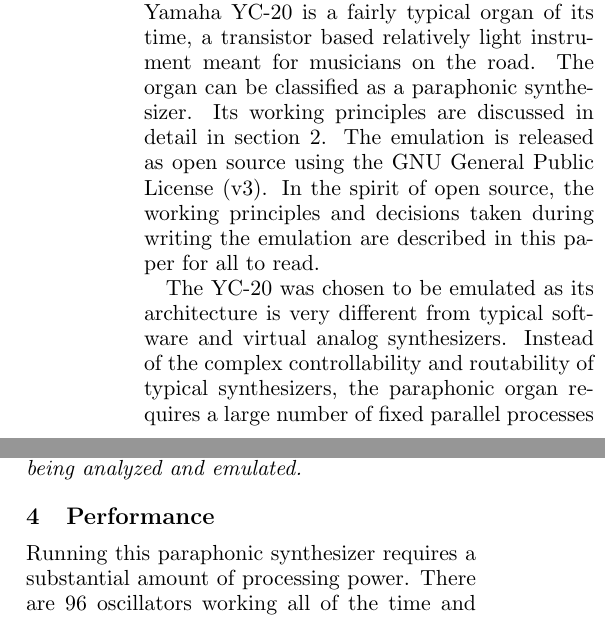
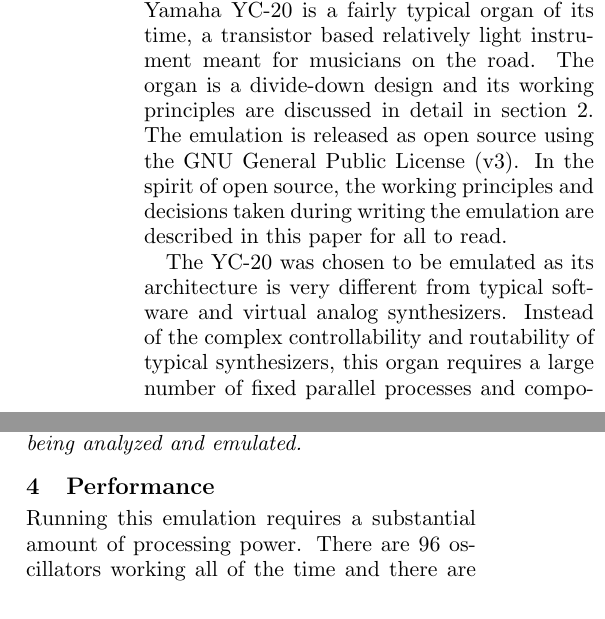
Before and after one commit to sampov2/foo-plugins, a LaTeX paper (incubator/foo-yc20/paper/lac2010_yc20.tex): two parts of the columns of pages 1 and 5 of 8, joined at a grey line, cut so that both start at the same text. Compiled offline with pdfLaTeX.

Commit message:
The really submitted article.

```diff
--- a/incubator/foo-yc20/paper/lac2010_yc20.tex
+++ b/incubator/foo-yc20/paper/lac2010_yc20.tex
@@ -40,9 +40,9 @@
 Faust\cite{orlarey:09c} stands for Functional AUdio STream and as the name implies it is a functional language designed for audio processing. The Faust compiler is an intermediary compiler, which produces source code for a C++ signal processor class which is integrated into a chosen C++ architecture. This architecture file provides a run-time environment, or wrapper, for the processor. This wrapper can be for example a stand-alone Linux Jack application or an audio processing plug-in.
 
 %% TODO choose license
-This paper describes how an emulation of a 1970's combo-organ was written in Faust. The Yamaha YC-20 is a fairly typical organ of its time, a transistor based relatively light instrument meant for musicians on the road. The organ can be classified as a paraphonic synthesizer. Its working principles are discussed in detail in section \ref{section:yc-20}. The emulation is released as open source using the GNU General Public License (v3). In the spirit of open source, the working principles and decisions taken during writing the emulation are described in this paper for all to read.
+This paper describes how an emulation of a 1970's combo-organ was written in Faust. The Yamaha YC-20 is a fairly typical organ of its time, a transistor based relatively light instrument meant for musicians on the road. The organ is a divide-down design and its working principles are discussed in detail in section \ref{section:yc-20}. The emulation is released as open source using the GNU General Public License (v3). In the spirit of open source, the working principles and decisions taken during writing the emulation are described in this paper for all to read.
 
-The YC-20 was chosen to be emulated as its architecture is very different from typical software and virtual analog synthesizers. Instead of the complex controllability and routability of typical synthesizers, the paraphonic organ requires a large number of fixed parallel processes and components. This makes for a good test of Faust's performance and parallelization capabilities. Access to an operational organ was also a factor in the choice, as it makes it possible to match the emulation quality against the original.
+The YC-20 was chosen to be emulated as its architecture is very different from typical software and virtual analog synthesizers. Instead of the complex controllability and routability of typical synthesizers, this organ requires a large number of fixed parallel processes and components. This makes for a good test of Faust's performance and parallelization capabilities. Access to an operational organ was also a factor in the choice, as it makes it possible to match the emulation quality against the original.
 
 The contents of this paper is organized into four sections. The first section covers how the real organ operates. This is followed by a description of how the organ is emulated. The third section covers the performance aspects of the emulation. The last section offers analysis of Faust's strengths and gives proposals on how to improve the language.
 
@@ -216,7 +216,7 @@
 \section{Performance}
 \label{section:performance}
 
-Running this paraphonic synthesizer requires a substantial amount of processing power. There are 96 oscillators working all of the time and there are hundreds of filters being applied at many stages of the design. The design can be parallelized easily and as such, it should work as a good real world test for Faust's SMP features.
+Running this emulation requires a substantial amount of processing power. There are 96 oscillators working all of the time and there are hundreds of filters being applied at many stages of the design. The design can be parallelized easily and as such, it should work as a good real world test for Faust's SMP features.
 
 The performance numbers shown here are measured using a modified version of the Faust benchmarking suite. These numbers are estimates of achieved memory bandwidth and as such, the results are in megabytes of audio data generated per second. The Faust benchmark uses this measurement, as memory bandwidth on SMP systems is a precious commodity. In the case of the YC-20, the processing creates much more data than what comes out of its single mono output. Thus the figures can only be compared to each other.
 
```
